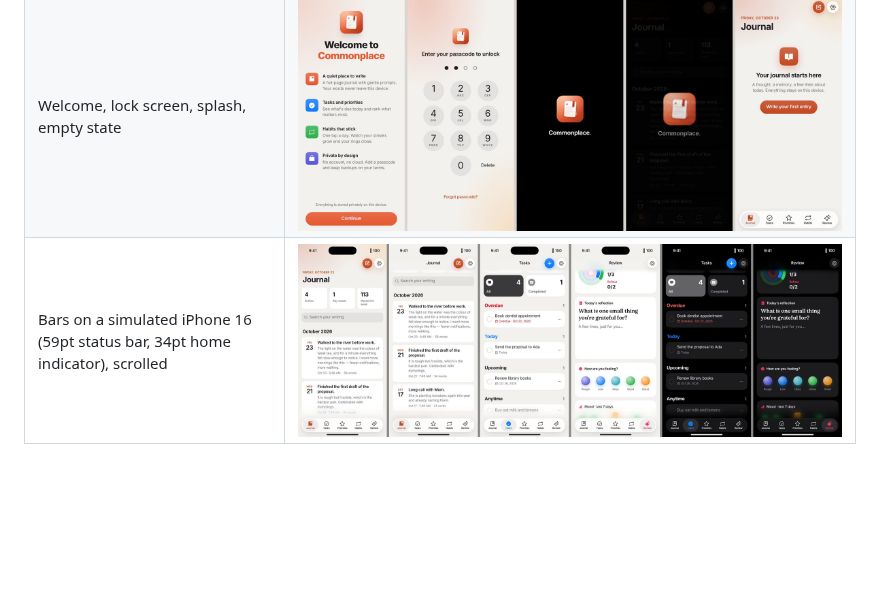
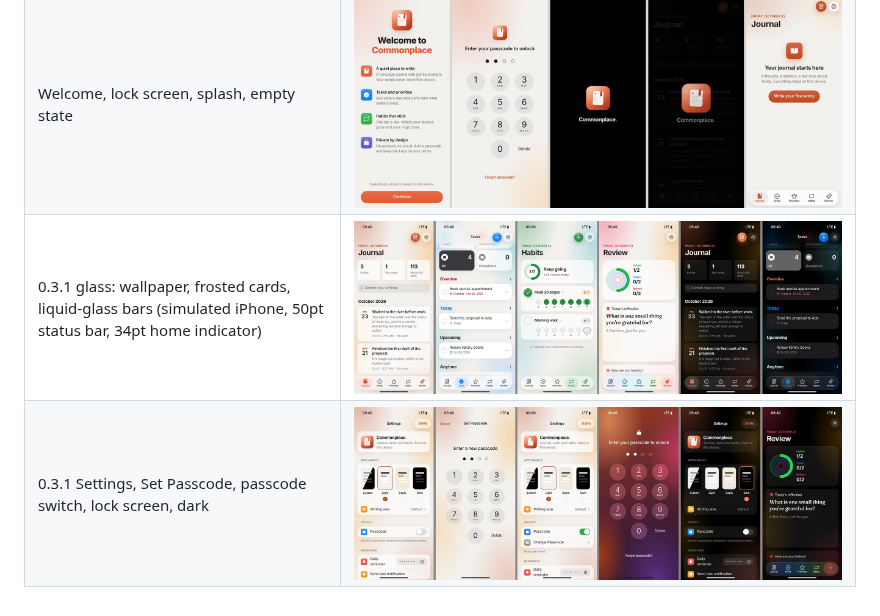
Before and after one commit to MohhPablo/Commonplace, a Markdown page: docs/design/README.md, the part around the change. GitHub-like rendering; pictures changed too: docs/design/glass-screens.jpg (added), docs/design/glass-settings-lock.jpg (added), docs/design/iphone-bars.jpg (deleted); blank space fills up the shorter version.

```diff
--- a/docs/design/README.md
+++ b/docs/design/README.md
@@ -8,4 +8,5 @@ Captured on a 393×852 viewport (iPhone 15/16 size) in Chromium with sample data
 | After — light, one tint per space | ![After, light](after-light.jpg) |
 | After — dark, settings, writer | ![After, more](after-more.jpg) |
 | Welcome, lock screen, splash, empty state | ![Launch and first run](launch-and-first-run.jpg) |
-| Bars on a simulated iPhone 16 (59pt status bar, 34pt home indicator), scrolled | ![Navigation and tab bars](iphone-bars.jpg) |
+| 0.3.1 glass: wallpaper, frosted cards, liquid-glass bars (simulated iPhone, 50pt status bar, 34pt home indicator) | ![Glass screens](glass-screens.jpg) |
+| 0.3.1 Settings, Set Passcode, passcode switch, lock screen, dark | ![Settings and lock](glass-settings-lock.jpg) |
```
Also changed, not shown: README.md (+3 -0 lines), context.md (+3 -0 lines), 14 other files.
